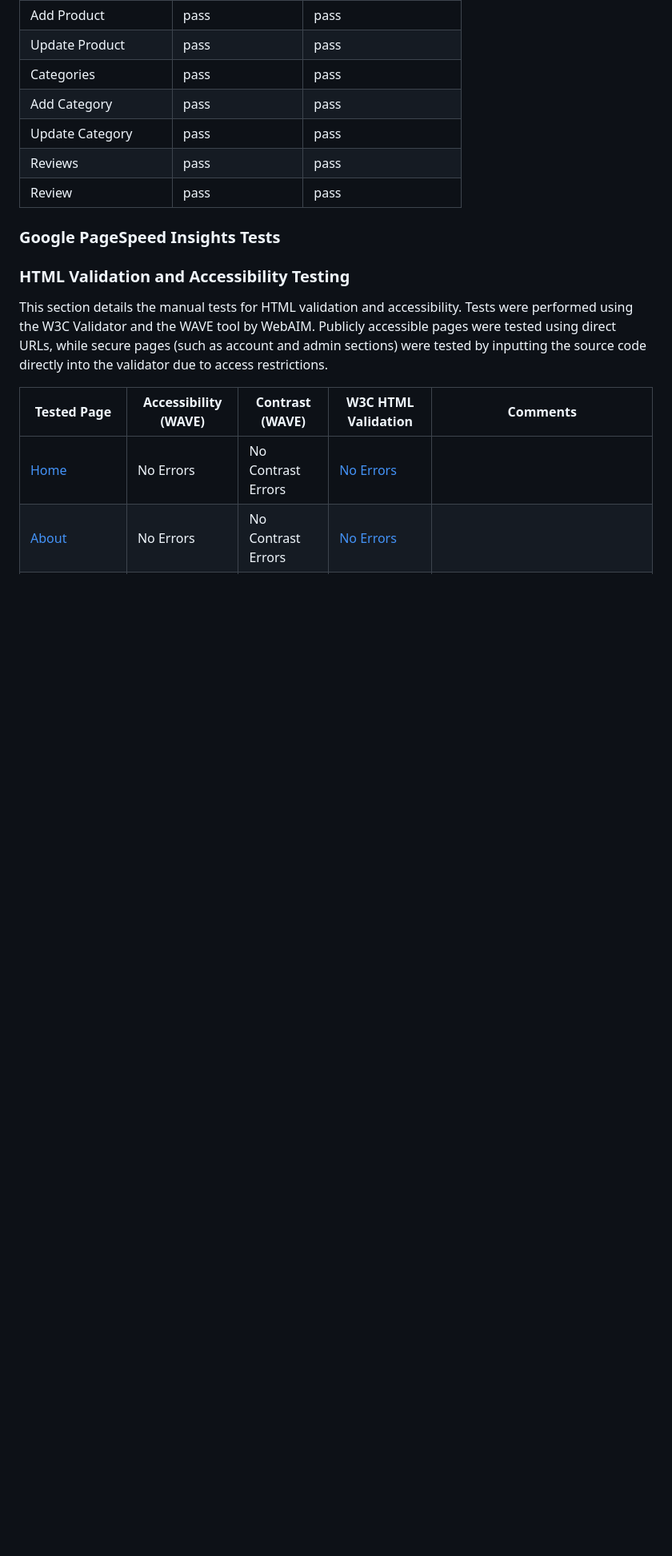
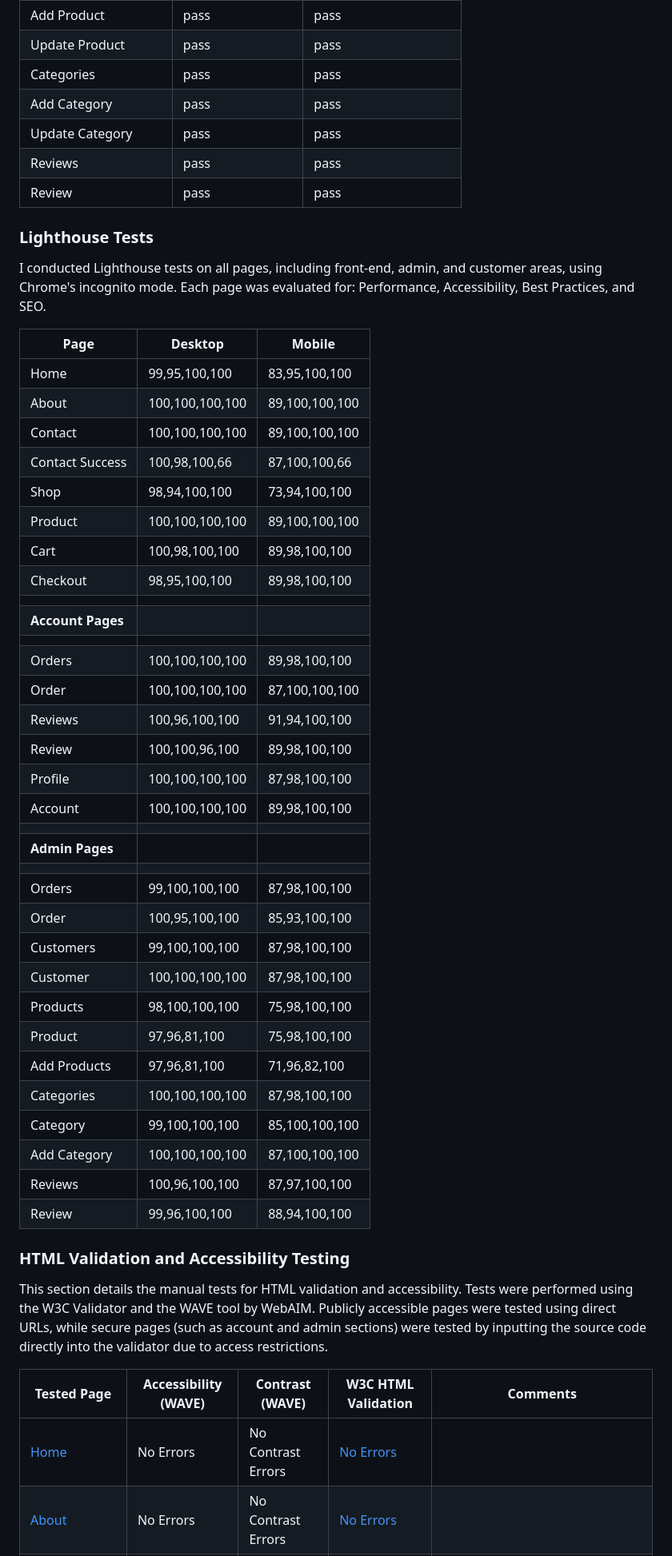
Before and after one commit to patrickhladun/moodscape, a Markdown page: README.md, the part around one of its changes. Shown at 80% size. Rendered like a GitHub page; blank space fills up the shorter version.

Commit message:
docs: document lighthouse tests

```diff
--- a/README.md
+++ b/README.md
@@ -967,7 +967,44 @@ Test Setup for Responsiveness
 | Reviews | pass | pass |
 | Review | pass | pass |
 
-### Google PageSpeed Insights Tests
+### Lighthouse Tests
+
+I conducted Lighthouse tests on all pages, including front-end, admin, and customer areas, using Chrome's incognito mode. Each page was evaluated for: Performance, Accessibility, Best Practices, and SEO.
+
+| Page              | Desktop         | Mobile         |
+| ----------------- | --------------- | -------------- |
+| Home              | 99,95,100,100   | 83,95,100,100  |
+| About             | 100,100,100,100 | 89,100,100,100 |
+| Contact           | 100,100,100,100 | 89,100,100,100 |
+| Contact Success   | 100,98,100,66   | 87,100,100,66  |
+| Shop              | 98,94,100,100   | 73,94,100,100  |
+| Product           | 100,100,100,100 | 89,100,100,100 |
+| Cart              | 100,98,100,100  | 89,98,100,100  |
+| Checkout          | 98,95,100,100   | 89,98,100,100  |
+|                   |                 |                |
+| **Account Pages** |                 |                |
+|                   |                 |                |
+| Orders            | 100,100,100,100 | 89,98,100,100  |
+| Order             | 100,100,100,100 | 87,100,100,100 |
+| Reviews           | 100,96,100,100  | 91,94,100,100  |
+| Review            | 100,100,96,100  | 89,98,100,100  |
+| Profile           | 100,100,100,100 | 87,98,100,100  |
+| Account           | 100,100,100,100 | 89,98,100,100  |
+|                   |                 |                |
+| **Admin Pages**   |                 |                |
+|                   |                 |                |
+| Orders            | 99,100,100,100  | 87,98,100,100  |
+| Order             | 100,95,100,100  | 85,93,100,100  |
+| Customers         | 99,100,100,100  | 87,98,100,100  |
+| Customer          | 100,100,100,100 | 87,98,100,100  |
+| Products          | 98,100,100,100  | 75,98,100,100  |
+| Product           | 97,96,81,100    | 75,98,100,100  |
+| Add Products      | 97,96,81,100    | 71,96,82,100   |
+| Categories        | 100,100,100,100 | 87,98,100,100  |
+| Category          | 99,100,100,100  | 85,100,100,100 |
+| Add Category      | 100,100,100,100 | 87,100,100,100 |
+| Reviews           | 100,96,100,100  | 87,97,100,100  |
+| Review            | 99,96,100,100   | 88,94,100,100  |
 
 ### HTML Validation and Accessibility Testing
 
```
Also changed, not shown: other parts of README.md (+4 -0 lines).
